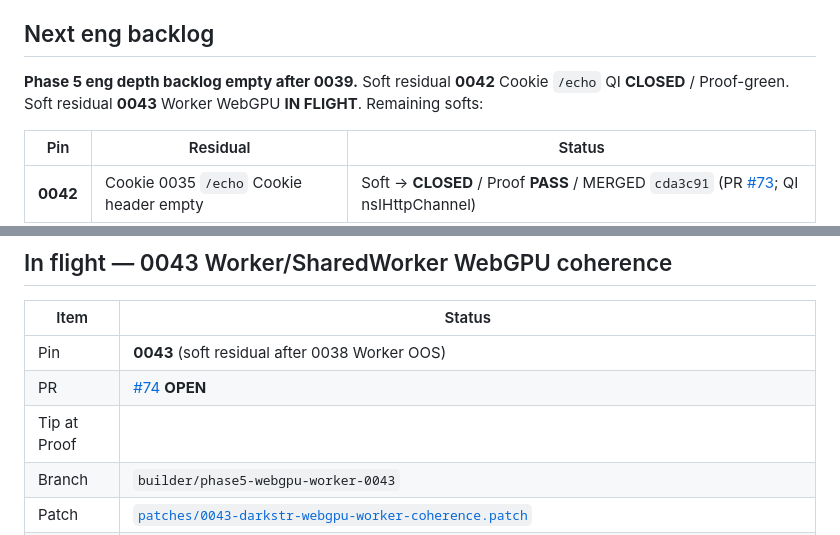
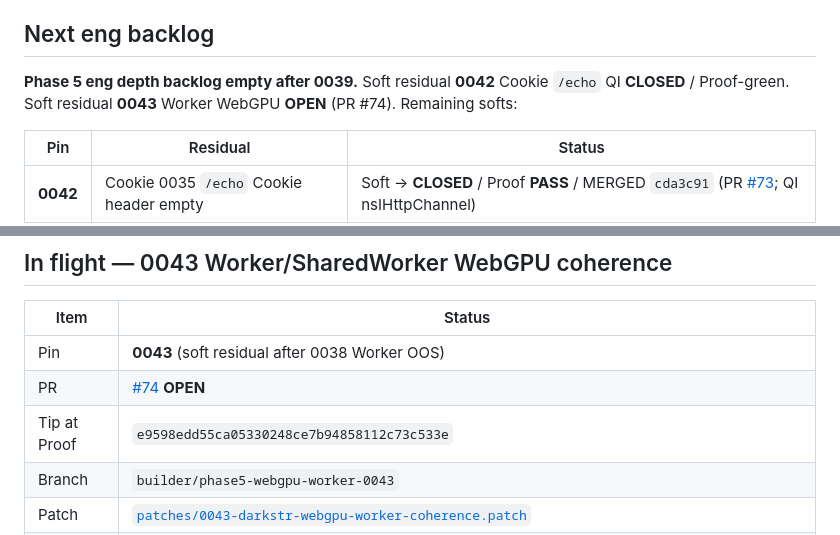
Before and after one commit to alex-hinojosa/darkstr, a Markdown page: docs/PHASE-5-STATUS.md, 2 parts joined by grey strips. GitHub-like rendering.

Commit message:
docs(phase5): fix 0043 Tip (Builder) to PR #74 head 54f2a68

```diff
--- a/docs/PHASE-5-STATUS.md
+++ b/docs/PHASE-5-STATUS.md
@@ -311,7 +311,7 @@ webgpuSeed diverge, plainAdapterInfo non-empty / familiesCoherent).
 
 ## Next eng backlog
 
-**Phase 5 eng depth backlog empty after 0039.** Soft residual **0042** Cookie `/echo` QI **CLOSED** / Proof-green. Soft residual **0043** Worker WebGPU **IN FLIGHT**. Remaining softs:
+**Phase 5 eng depth backlog empty after 0039.** Soft residual **0042** Cookie `/echo` QI **CLOSED** / Proof-green. Soft residual **0043** Worker WebGPU **OPEN** (PR #74). Remaining softs:
 
 | Pin | Residual | Status |
 |-----|----------|--------|
@@ -333,7 +333,7 @@ webgpuSeed diverge, plainAdapterInfo non-empty / familiesCoherent).
 |------|--------|
 | Pin | **0043** (soft residual after 0038 Worker OOS) |
 | PR | [#74](https://github.com/alex-hinojosa/darkstr/pull/74) **OPEN** |
-| Tip at Proof |  |
+| Tip at Proof | `e9598edd55ca05330248ce7b94858112c73c533e` |
 | Branch | `builder/phase5-webgpu-worker-0043` |
 | Patch | [`patches/0043-darkstr-webgpu-worker-coherence.patch`](../patches/0043-darkstr-webgpu-worker-coherence.patch) |
 | Apply SoT | [`patches/0043-files/`](../patches/0043-files/) (`DarkstrWorkerHooks.sys.mjs`, `DarkstrWorkerHooksChild.sys.mjs`) |
```
